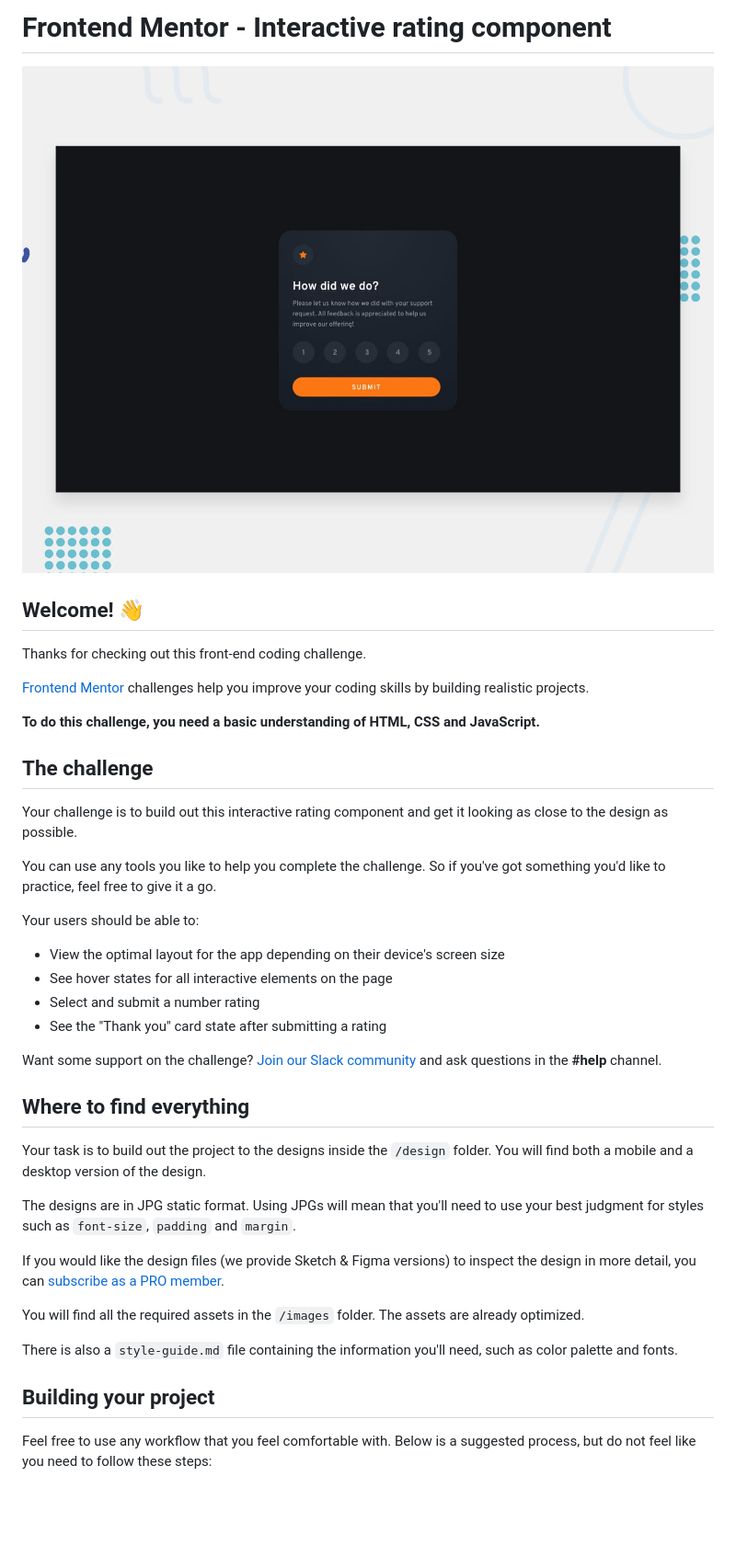
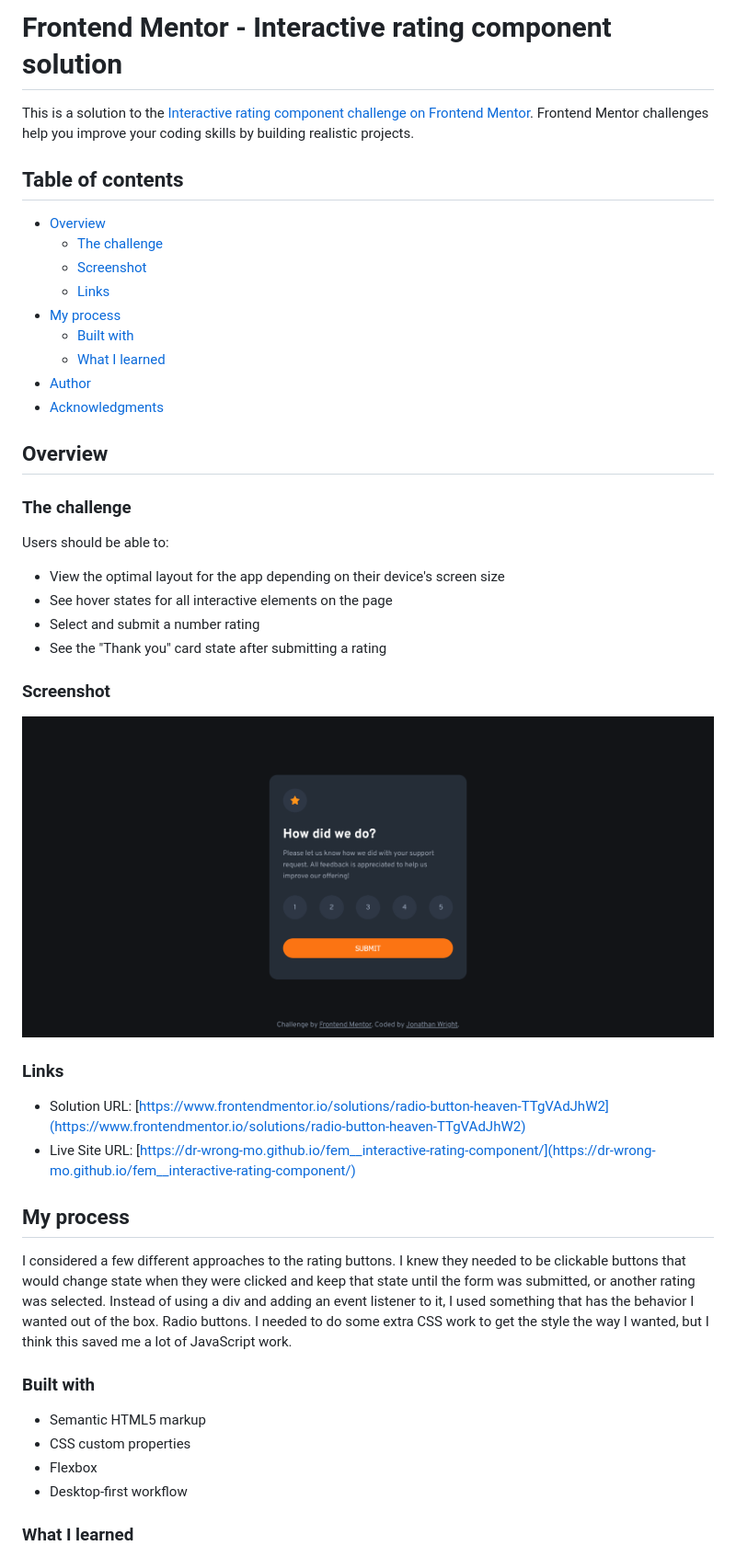
Before and after one commit to Dr-Wrong-Mo/fem__interactive-rating-component, a Markdown page: README.md, the part around the change printed below. Shown: that part at 92% size. GitHub-like rendering; pictures changed too: design/live-view.png (added); blank space fills up the shorter version.

```diff
--- a/README.md
+++ b/README.md
@@ -1,43 +1,50 @@
-# Frontend Mentor - Interactive rating component
+# Frontend Mentor - Interactive rating component solution
 
-![Design preview for the Interactive rating component coding challenge](./design/desktop-preview.jpg)
+This is a solution to the [Interactive rating component challenge on Frontend Mentor](https://www.frontendmentor.io/challenges/interactive-rating-component-koxpeBUmI). Frontend Mentor challenges help you improve your coding skills by building realistic projects.
 
-## Welcome! 👋
+## Table of contents
 
-Thanks for checking out this front-end coding challenge.
+- [Overview](#overview)
+  - [The challenge](#the-challenge)
+  - [Screenshot](#screenshot)
+  - [Links](#links)
+- [My process](#my-process)
+  - [Built with](#built-with)
+  - [What I learned](#what-i-learned)
+- [Author](#author)
+- [Acknowledgments](#acknowledgments)
 
-[Frontend Mentor](https://www.frontendmentor.io) challenges help you improve your coding skills by building realistic projects.
 
-**To do this challenge, you need a basic understanding of HTML, CSS and JavaScript.**
+## Overview
 
-## The challenge
+### The challenge
 
-Your challenge is to build out this interactive rating component and get it looking as close to the design as possible.
-
-You can use any tools you like to help you complete the challenge. So if you've got something you'd like to practice, feel free to give it a go.
-
-Your users should be able to:
+Users should be able to:
 
 - View the optimal layout for the app depending on their device's screen size
 - See hover states for all interactive elements on the page
 - Select and submit a number rating
 - See the "Thank you" card state after submitting a rating
 
-Want some support on the challenge? [Join our Slack community](https://www.frontendmentor.io/slack) and ask questions in the **#help** channel.
+### Screenshot
 
-## Where to find everything
+![](./design//live-view.png)
 
-Your task is to build out the project to the designs inside the `/design` folder. You will find both a mobile and a desktop version of the design.
+### Links
 
-The designs are in JPG static format. Using JPGs will mean that you'll need to use your best judgment for styles such as `font-size`, `padding` and `margin`.
+- Solution URL: [https://www.frontendmentor.io/solutions/radio-button-heaven-TTgVAdJhW2](https://www.frontendmentor.io/solutions/radio-button-heaven-TTgVAdJhW2)
+- Live Site URL: [https://dr-wrong-mo.github.io/fem__interactive-rating-component/](https://dr-wrong-mo.github.io/fem__interactive-rating-component/)
 
-If you would like the design files (we provide Sketch & Figma versions) to inspect the design in more detail, you can [subscribe as a PRO member](https://www.frontendmentor.io/pro).
+## My process
 
-You will find all the required assets in the `/images` folder. The assets are already optimized.
+I considered a few different approaches to the rating buttons. I knew they needed to be clickable buttons that would change state when they were clicked and keep that state until the form was submitted, or another rating was selected. Instead of using a div and adding an event listener to it, I used something that has the behavior I wanted out of the box. Radio buttons. I needed to do some extra CSS work to get the style the way I wanted, but I think this saved me a lot of JavaScript work.
 
-There is also a `style-guide.md` file containing the information you'll need, such as color palette and fonts.
+### Built with
 
-## Building your project
+- Semantic HTML5 markup
+- CSS custom properties
+- Flexbox
+- Desktop-first workflow
 
-Feel free to use any workflow that you feel comfortable with. Below is a suggested process, but do not feel like you need to follow these steps:
+### What I learned
 
```
Also changed, not shown: other parts of README.md (+10 -46 lines), README-template.md (deleted, +0 -113 lines).
